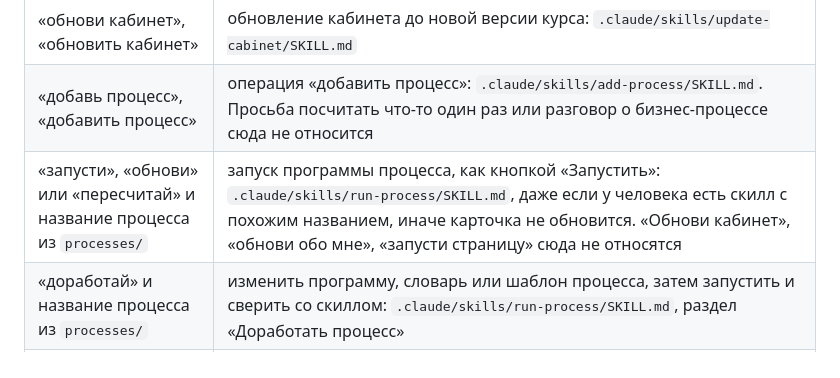
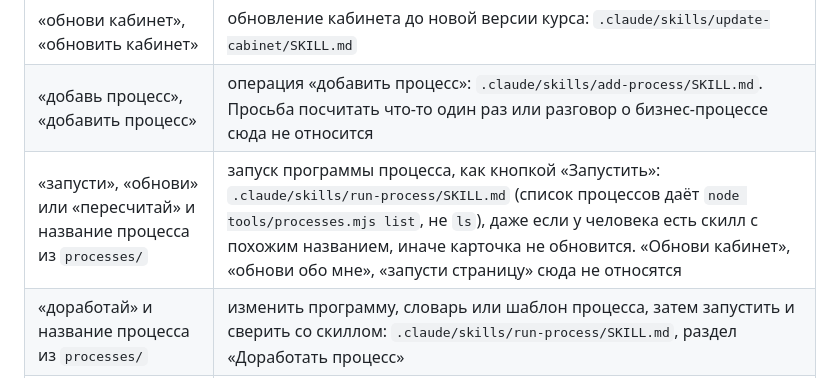
Before and after one commit to dkoraitest/ai-cabinet, a Markdown page: CLAUDE.md, the part around the change. Rendered like a GitHub page.

Commit message:
fix: правила кабинета: список процессов через processes.mjs list, не ls
Прогон «запусти ...»: Sonnet смотрел папку processes командой ls до чтения скилла,
это окно сторожа на запуске фразой.

Co-Authored-By: Claude Opus 5.5 <noreply@anthropic.com>

```diff
--- a/CLAUDE.md
+++ b/CLAUDE.md
@@ -26,7 +26,7 @@
 | «расскажу о себе», «интервью» о себе, «обнови обо мне» | интервью для файла «обо мне» и моих правил: `.claude/skills/about-me/SKILL.md`. Интервью с кандидатом или другим человеком сюда не относится: это обычная рабочая задача |
 | «обнови кабинет», «обновить кабинет» | обновление кабинета до новой версии курса: `.claude/skills/update-cabinet/SKILL.md` |
 | «добавь процесс», «добавить процесс» | операция «добавить процесс»: `.claude/skills/add-process/SKILL.md`. Просьба посчитать что-то один раз или разговор о бизнес-процессе сюда не относится |
-| «запусти», «обнови» или «пересчитай» и название процесса из `processes/` | запуск программы процесса, как кнопкой «Запустить»: `.claude/skills/run-process/SKILL.md`, даже если у человека есть скилл с похожим названием, иначе карточка не обновится. «Обнови кабинет», «обнови обо мне», «запусти страницу» сюда не относятся |
+| «запусти», «обнови» или «пересчитай» и название процесса из `processes/` | запуск программы процесса, как кнопкой «Запустить»: `.claude/skills/run-process/SKILL.md` (список процессов даёт `node tools/processes.mjs list`, не `ls`), даже если у человека есть скилл с похожим названием, иначе карточка не обновится. «Обнови кабинет», «обнови обо мне», «запусти страницу» сюда не относятся |
 | «доработай» и название процесса из `processes/` | изменить программу, словарь или шаблон процесса, затем запустить и сверить со скиллом: `.claude/skills/run-process/SKILL.md`, раздел «Доработать процесс» |
 | «добавь в словарь процесса <название>: <слово> → <тема>» | дописать слово в словарь процесса: `.claude/skills/run-process/SKILL.md`, раздел «Добавить слово в словарь». Глоссарий перевода, свои списки и файлы в `input/` сюда не относятся |
 | «почему процесс не запустился», «почему нет данных», «проверь, где лежат файлы процесса» | вопросы о процессе: `.claude/skills/run-process/SKILL.md`, раздел «Вопросы о процессе» |
```
